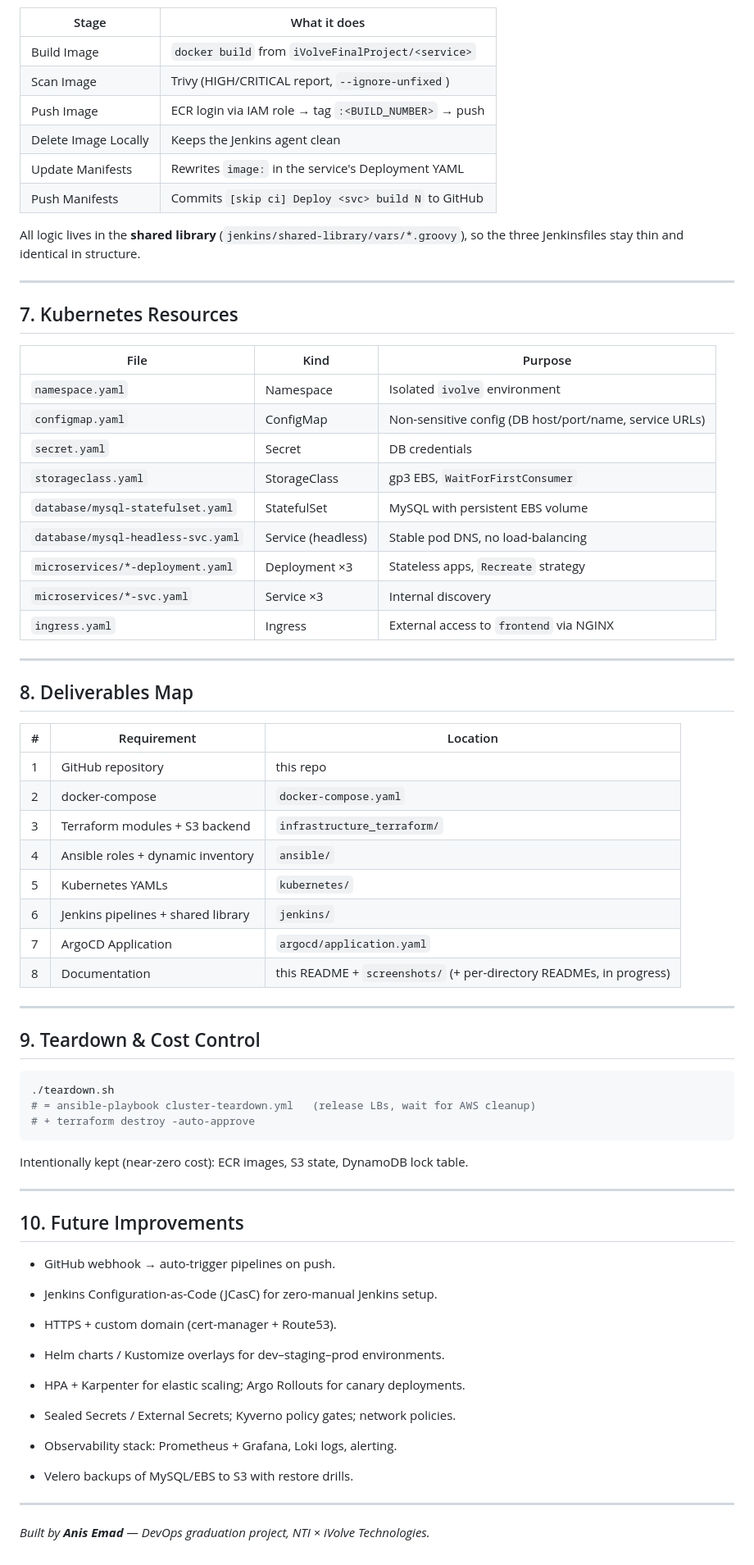
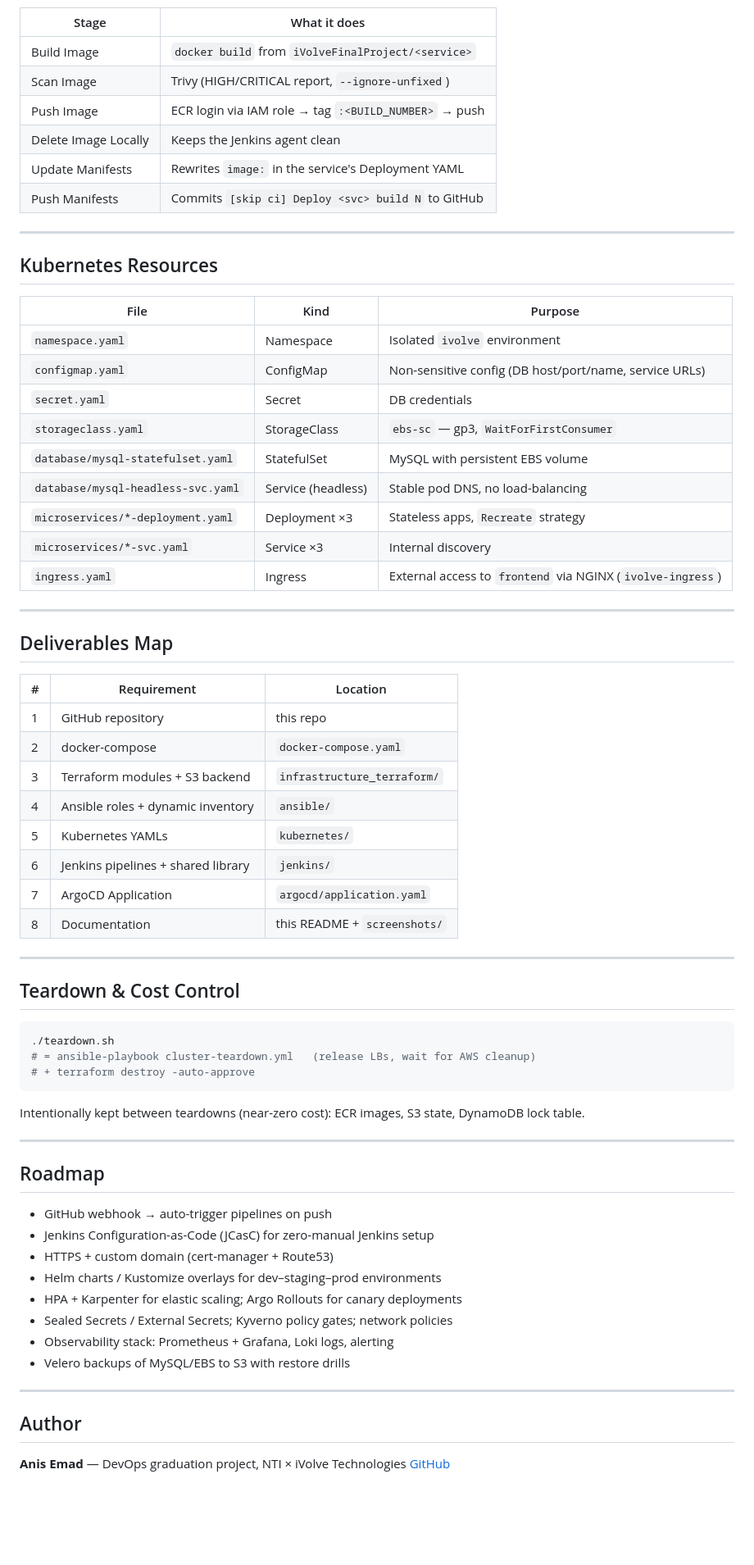
Before and after one commit to AnisEmad/CloudDevOpsProject, a Markdown page: README.md, the part around one of its changes. Shown at 82% size. Drawn GitHub-style; blank space fills up the shorter version.

````diff
--- a/README.md
+++ b/README.md
@@ -174,6 +200,6 @@ updates the image tag in `kubernetes/` → commits to GitHub → **ArgoCD syncs
 
 | Stage | What it does |
-|-------|--------------|
+|---|---|
 | Build Image | `docker build` from `iVolveFinalProject/<service>` |
 | Scan Image | Trivy (HIGH/CRITICAL report, `--ignore-unfixed`) |
 | Push Image | ECR login via IAM role → tag `:<BUILD_NUMBER>` → push |
@@ -181,31 +207,28 @@ updates the image tag in `kubernetes/` → commits to GitHub → **ArgoCD syncs
 | Update Manifests | Rewrites `image:` in the service's Deployment YAML |
 | Push Manifests | Commits `[skip ci] Deploy <svc> build N` to GitHub |
 
-All logic lives in the **shared library** (`jenkins/shared-library/vars/*.groovy`),
-so the three Jenkinsfiles stay thin and identical in structure.
-
 ---
 
-## 7. Kubernetes Resources
+## Kubernetes Resources
 
 | File | Kind | Purpose |
-|------|------|---------|
+|---|---|---|
 | `namespace.yaml` | Namespace | Isolated `ivolve` environment |
 | `configmap.yaml` | ConfigMap | Non-sensitive config (DB host/port/name, service URLs) |
 | `secret.yaml` | Secret | DB credentials |
-| `storageclass.yaml` | StorageClass | gp3 EBS, `WaitForFirstConsumer` |
+| `storageclass.yaml` | StorageClass | `ebs-sc` — gp3, `WaitForFirstConsumer` |
 | `database/mysql-statefulset.yaml` | StatefulSet | MySQL with persistent EBS volume |
 | `database/mysql-headless-svc.yaml` | Service (headless) | Stable pod DNS, no load-balancing |
 | `microservices/*-deployment.yaml` | Deployment ×3 | Stateless apps, `Recreate` strategy |
 | `microservices/*-svc.yaml` | Service ×3 | Internal discovery |
-| `ingress.yaml` | Ingress | External access to `frontend` via NGINX |
+| `ingress.yaml` | Ingress | External access to `frontend` via NGINX (`ivolve-ingress`) |
 
 ---
 
-## 8. Deliverables Map
+## Deliverables Map
 
 | # | Requirement | Location |
-|---|-------------|----------|
+|---|---|---|
 | 1 | GitHub repository | this repo |
 | 2 | docker-compose | `docker-compose.yaml` |
 | 3 | Terraform modules + S3 backend | `infrastructure_terraform/` |
@@ -213,33 +236,36 @@ so the three Jenkinsfiles stay thin and identical in structure.
 | 5 | Kubernetes YAMLs | `kubernetes/` |
 | 6 | Jenkins pipelines + shared library | `jenkins/` |
 | 7 | ArgoCD Application | `argocd/application.yaml` |
-| 8 | Documentation | this README + `screenshots/` (+ per-directory READMEs, in progress) |
+| 8 | Documentation | this README + `screenshots/` |
 
 ---
 
-## 9. Teardown & Cost Control
+## Teardown & Cost Control
 
 ```bash
 ./teardown.sh
 # = ansible-playbook cluster-teardown.yml   (release LBs, wait for AWS cleanup)
 # + terraform destroy -auto-approve
 ```
-Intentionally kept (near-zero cost): ECR images, S3 state, DynamoDB lock table.
+
+Intentionally kept between teardowns (near-zero cost): ECR images, S3 state, DynamoDB lock table.
 
 ---
 
-## 10. Future Improvements
+## Roadmap
 
-- GitHub webhook → auto-trigger pipelines on push.
-- Jenkins Configuration-as-Code (JCasC) for zero-manual Jenkins setup.
-- HTTPS + custom domain (cert-manager + Route53).
-- Helm charts / Kustomize overlays for dev–staging–prod environments.
-- HPA + Karpenter for elastic scaling; Argo Rollouts for canary deployments.
-- Sealed Secrets / External Secrets; Kyverno policy gates; network policies.
-- Observability stack: Prometheus + Grafana, Loki logs, alerting.
-
-- Velero backups of MySQL/EBS to S3 with restore drills.
+- GitHub webhook → auto-trigger pipelines on push
+- Jenkins Configuration-as-Code (JCasC) for zero-manual Jenkins setup
+- HTTPS + custom domain (cert-manager + Route53)
+- Helm charts / Kustomize overlays for dev–staging–prod environments
+- HPA + Karpenter for elastic scaling; Argo Rollouts for canary deployments
+- Sealed Secrets / External Secrets; Kyverno policy gates; network policies
+- Observability stack: Prometheus + Grafana, Loki logs, alerting
+- Velero backups of MySQL/EBS to S3 with restore drills
 
 ---
 
-*Built by **Anis Emad** — DevOps graduation project, NTI × iVolve Technologies.*
+## Author
+
+**Anis Emad** — DevOps graduation project, NTI × iVolve Technologies
+[GitHub](https://github.com/AnisEmad)
````
Also changed, not shown: other parts of README.md (+105 -79 lines).
